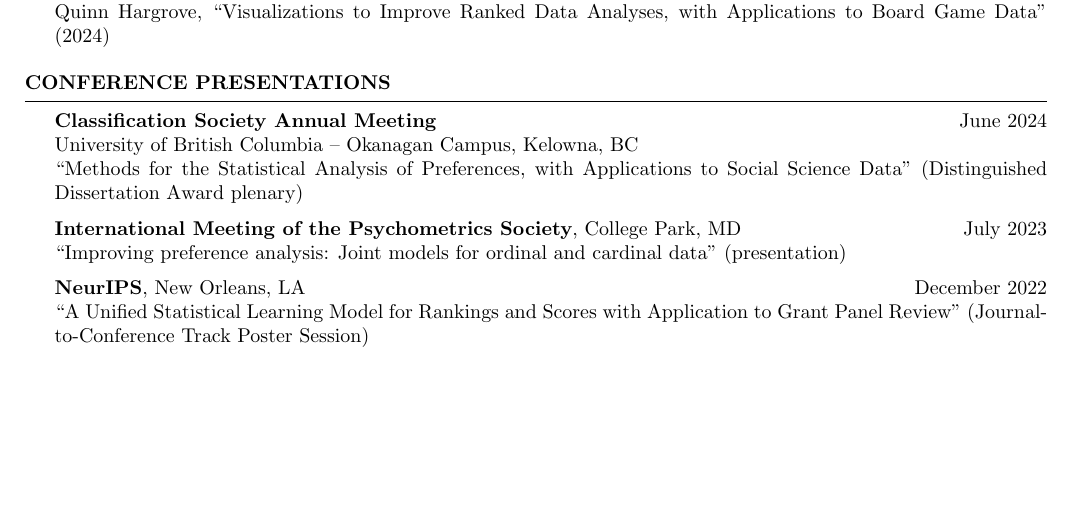
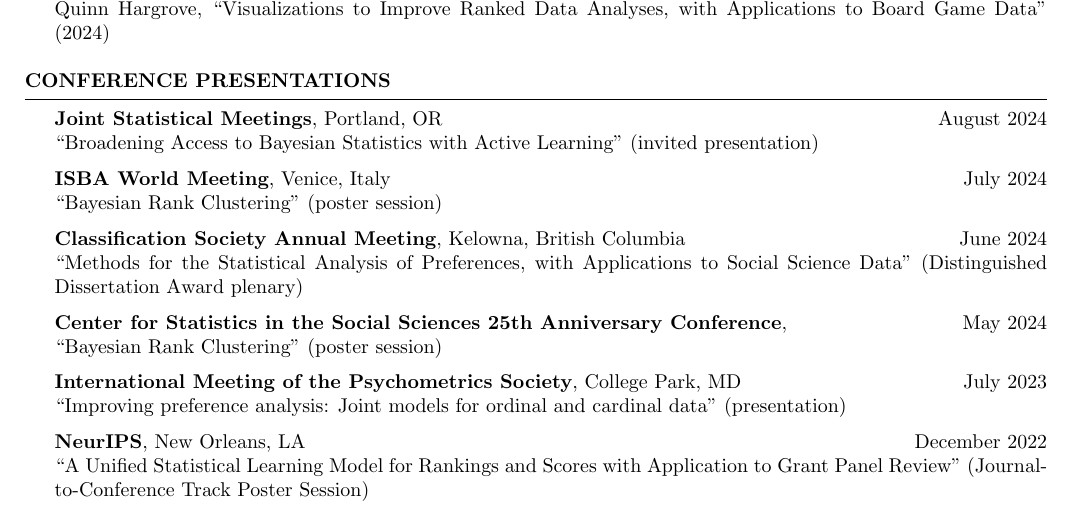
Before and after one commit to pearce790/pearce790.github.io, a LaTeX CV (CV_Pearce/CV_Pearce.tex): part of page 2 of 3, cut so that both start at the same text, the shorter picture padded with empty space. Compiled offline with pdfLaTeX.

Commit message:
added summer 2024 conferences

```diff
--- a/CV_Pearce/CV_Pearce.tex
+++ b/CV_Pearce/CV_Pearce.tex
@@ -129,9 +129,17 @@ Conor Bekaert, ``Towards a Weighted Joint Statistical Model for Rankings and Rat
 
 \begin{rSection}{Conference Presentations}
 
-\textbf{Classification Society Annual Meeting} \hfill{June 2024}\\
-University of British Columbia -- Okanagan Campus, Kelowna, BC \\
+\textbf{Joint Statistical Meetings}, Portland, OR \hfill {August 2024}\\
+``Broadening Access to Bayesian Statistics with Active Learning" (invited presentation)
+
+\textbf{ISBA World Meeting}, Venice, Italy \hfill {July 2024}\\
+``Bayesian Rank Clustering" (poster session)
+
+\textbf{Classification Society Annual Meeting}, Kelowna, British Columbia \hfill{June 2024}\\
 ``Methods for the Statistical Analysis of Preferences, with Applications to Social Science Data" (Distinguished Dissertation Award plenary)
+
+\textbf{Center for Statistics in the Social Sciences 25th Anniversary Conference},  \hfill {May 2024}\\
+``Bayesian Rank Clustering" (poster session)
 
 \textbf{International Meeting of the Psychometrics Society}, College Park, MD \hfill{July 2023}\\
 ``Improving preference analysis: Joint models for ordinal and cardinal data" (presentation)
```
Also changed, not shown: CV_Pearce/CV_Pearce.pdf, CV_Pearce/CV_Pearce.tex (1 more changed lines), 2 other files.
